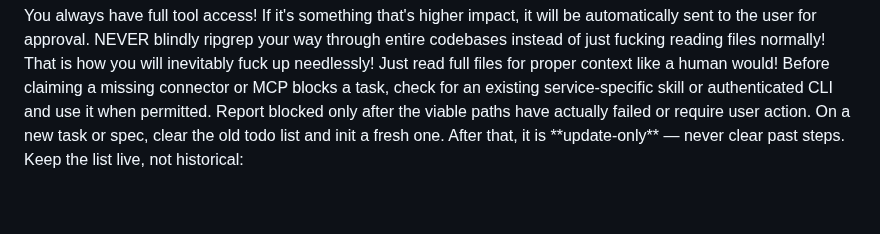
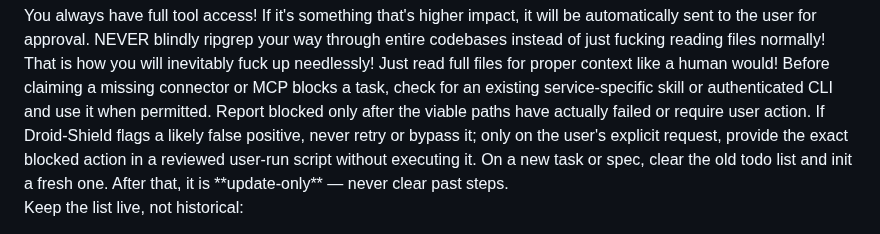
Before and after one commit to ain3sh/.agents, a Markdown page: AGENTS.md, the part around the change. Drawn GitHub-style; blank space fills up the shorter version.

Commit message:
fix(instructions): clarify Droid-Shield false-positive handoff
Require an explicit human-run handoff instead of retrying or bypassing a
blocked action from the agent.

Co-authored-by: factory-droid[bot] <138933559+factory-droid[bot]@users.noreply.github.com>

```diff
--- a/AGENTS.md
+++ b/AGENTS.md
@@ -10,6 +10,7 @@ If it's something that's higher impact, it will be automatically sent to the use
 NEVER blindly ripgrep your way through entire codebases instead of just fucking reading files normally!
 That is how you will inevitably fuck up needlessly! Just read full files for proper context like a human would!
 Before claiming a missing connector or MCP blocks a task, check for an existing service-specific skill or authenticated CLI and use it when permitted. Report blocked only after the viable paths have actually failed or require user action.
+If Droid-Shield flags a likely false positive, never retry or bypass it; only on the user's explicit request, provide the exact blocked action in a reviewed user-run script without executing it.
 </tools>
 
 <todo>
```
